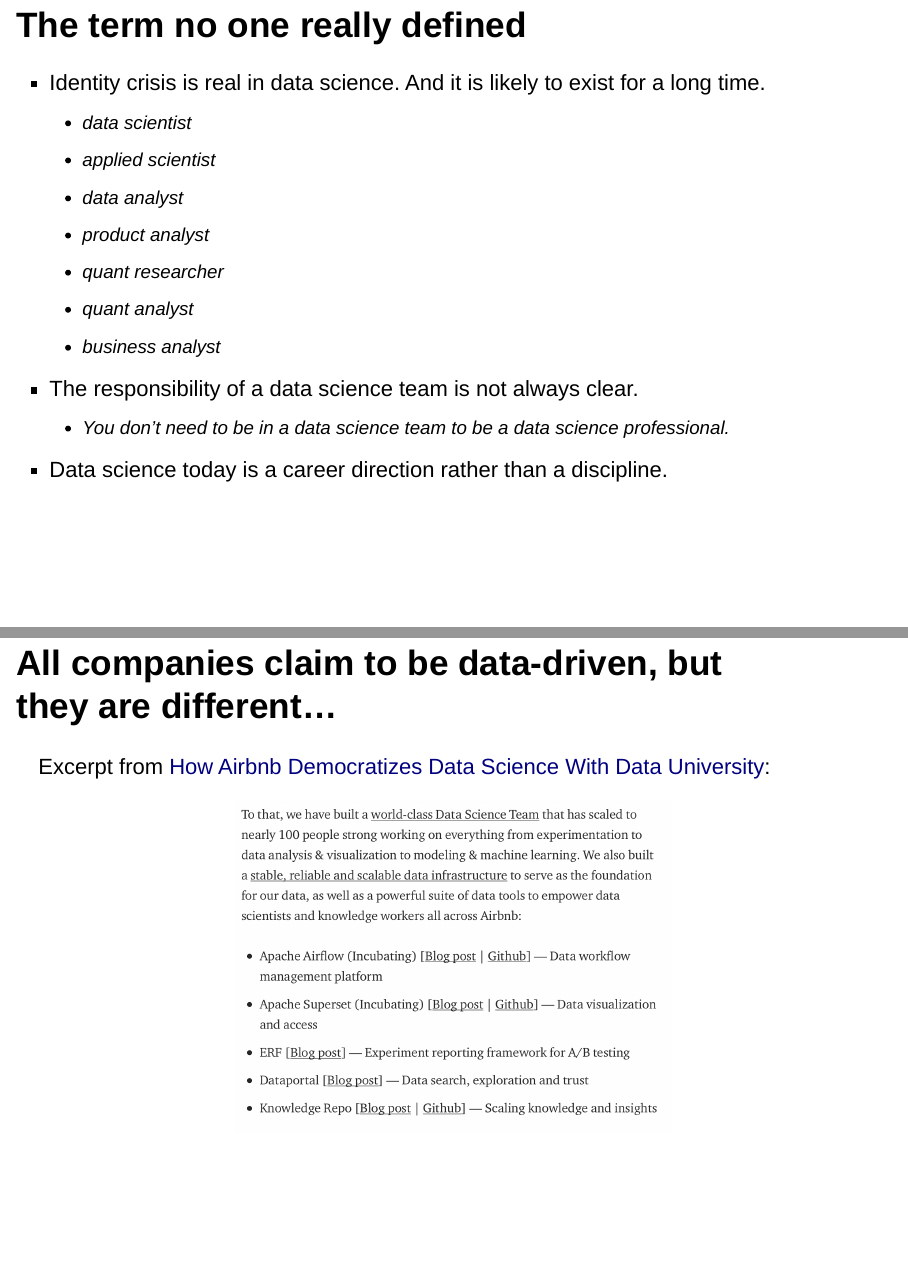
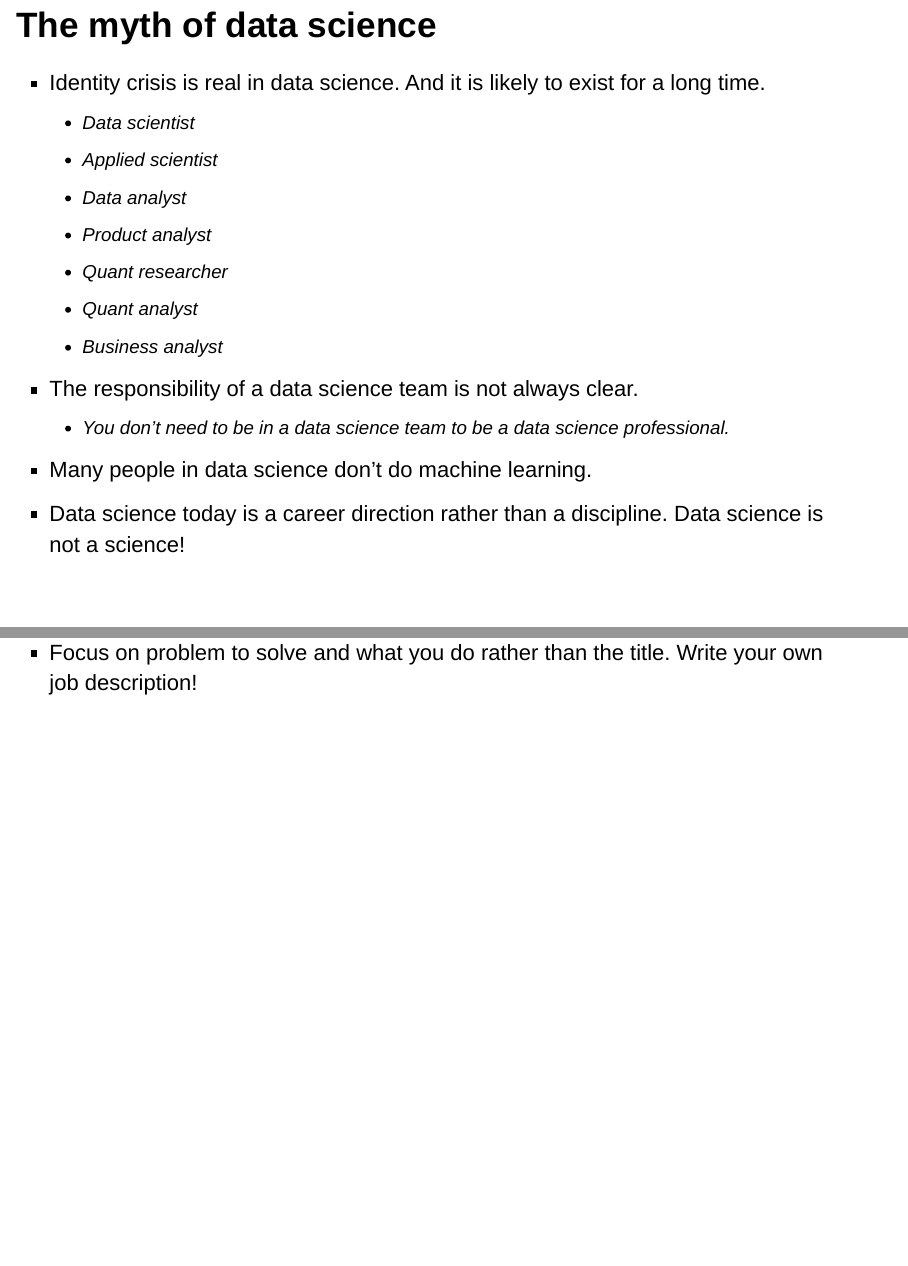
Before and after one commit to happyrabbit/course2021, an R Markdown document (slides/01Introduction/Introduction.Rmd): pages 4 and 6 of 26 before the commit and pages 4 and 5 of 27 after it, joined at a grey line. Rendered offline with R 4.5, knitr and Pandoc, with nearby package versions; some code elsewhere in the file could not run offline.

Commit message:
schedule

```diff
--- a/slides/01Introduction/Introduction.Rmd
+++ b/slides/01Introduction/Introduction.Rmd
@@ -31,19 +31,21 @@
 <img src="https://media.giphy.com/media/PkVHsFmmLeBfa/giphy.gif" alt="HTML5 Icon" style="width:600px;height:400px;">
 </center>
 
-# The term no one really defined
+# The myth of data science
 
 - Identity crisis is real in data science. And it is likely to exist for a long time.
-    - data scientist
-    - applied scientist
-    - data analyst
-    - product analyst
-    - quant researcher
-    - quant analyst
-    - business analyst
+    - Data scientist
+    - Applied scientist
+    - Data analyst
+    - Product analyst
+    - Quant researcher
+    - Quant analyst
+    - Business analyst
 - The responsibility of a data science team is not always clear.
     - You don't need to be in a data science team to be a data science professional.
-- Data science today is a career direction rather than a discipline.
+- Many people in data science don't do machine learning.
+- Data science today is a career direction rather than a discipline. Data science is not a science!
+- Focus on problem to solve and what you do rather than the title. Write your own job description!
 
 # All companies claim to be data-driven, but they are different...
 
```
Also changed, not shown: course-syllabus.md (+6 -6 lines), README.md.
